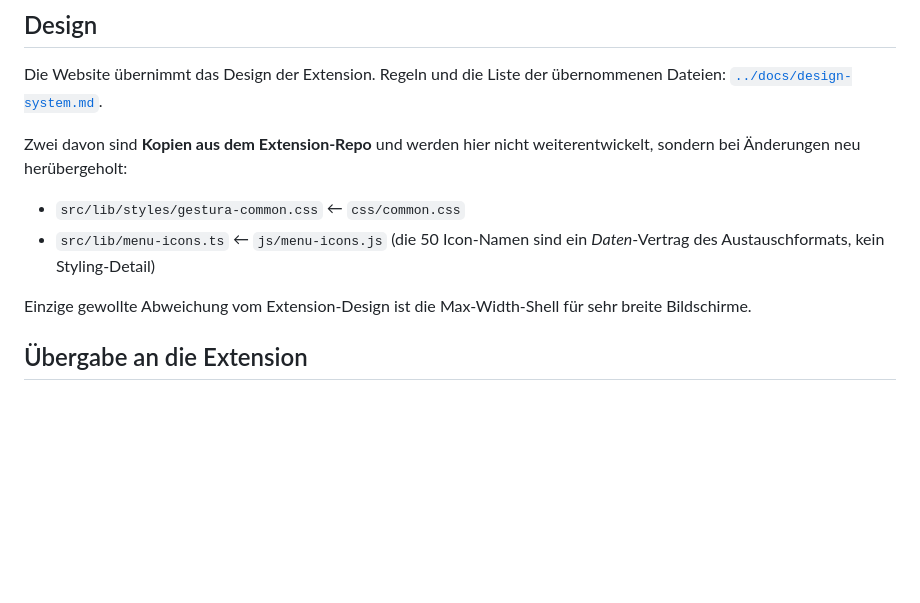
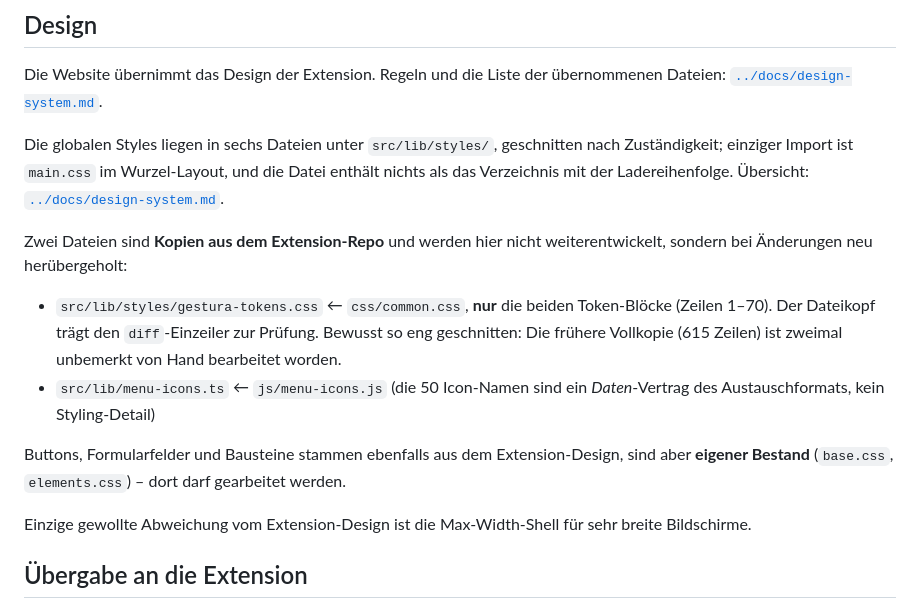
Before and after one commit to PPP01/gestura-index, a Markdown page: frontend/README.md, the part around the change. Drawn GitHub-style; blank space fills up the shorter version.

```diff
--- a/frontend/README.md
+++ b/frontend/README.md
@@ -38,10 +38,14 @@ Nachrichten liegen als JSON in `messages/en.json` und `messages/de.json`; kompil
 
 Die Website übernimmt das Design der Extension. Regeln und die Liste der übernommenen Dateien: [`../docs/design-system.md`](../docs/design-system.md).
 
-Zwei davon sind **Kopien aus dem Extension-Repo** und werden hier nicht weiterentwickelt, sondern bei Änderungen neu herübergeholt:
+Die globalen Styles liegen in sechs Dateien unter `src/lib/styles/`, geschnitten nach Zuständigkeit; einziger Import ist `main.css` im Wurzel-Layout, und die Datei enthält nichts als das Verzeichnis mit der Ladereihenfolge. Übersicht: [`../docs/design-system.md`](../docs/design-system.md).
 
-- `src/lib/styles/gestura-common.css` ← `css/common.css`
+Zwei Dateien sind **Kopien aus dem Extension-Repo** und werden hier nicht weiterentwickelt, sondern bei Änderungen neu herübergeholt:
+
+- `src/lib/styles/gestura-tokens.css` ← `css/common.css`, **nur** die beiden Token-Blöcke (Zeilen 1–70). Der Dateikopf trägt den `diff`-Einzeiler zur Prüfung. Bewusst so eng geschnitten: Die frühere Vollkopie (615 Zeilen) ist zweimal unbemerkt von Hand bearbeitet worden.
 - `src/lib/menu-icons.ts` ← `js/menu-icons.js` (die 50 Icon-Namen sind ein *Daten*-Vertrag des Austauschformats, kein Styling-Detail)
+
+Buttons, Formularfelder und Bausteine stammen ebenfalls aus dem Extension-Design, sind aber **eigener Bestand** (`base.css`, `elements.css`) – dort darf gearbeitet werden.
 
 Einzige gewollte Abweichung vom Extension-Design ist die Max-Width-Shell für sehr breite Bildschirme.
 
```
Also changed, not shown: .claude/lessons.md (+4 -1 lines), docs/design-system.md (+25 -6 lines).
